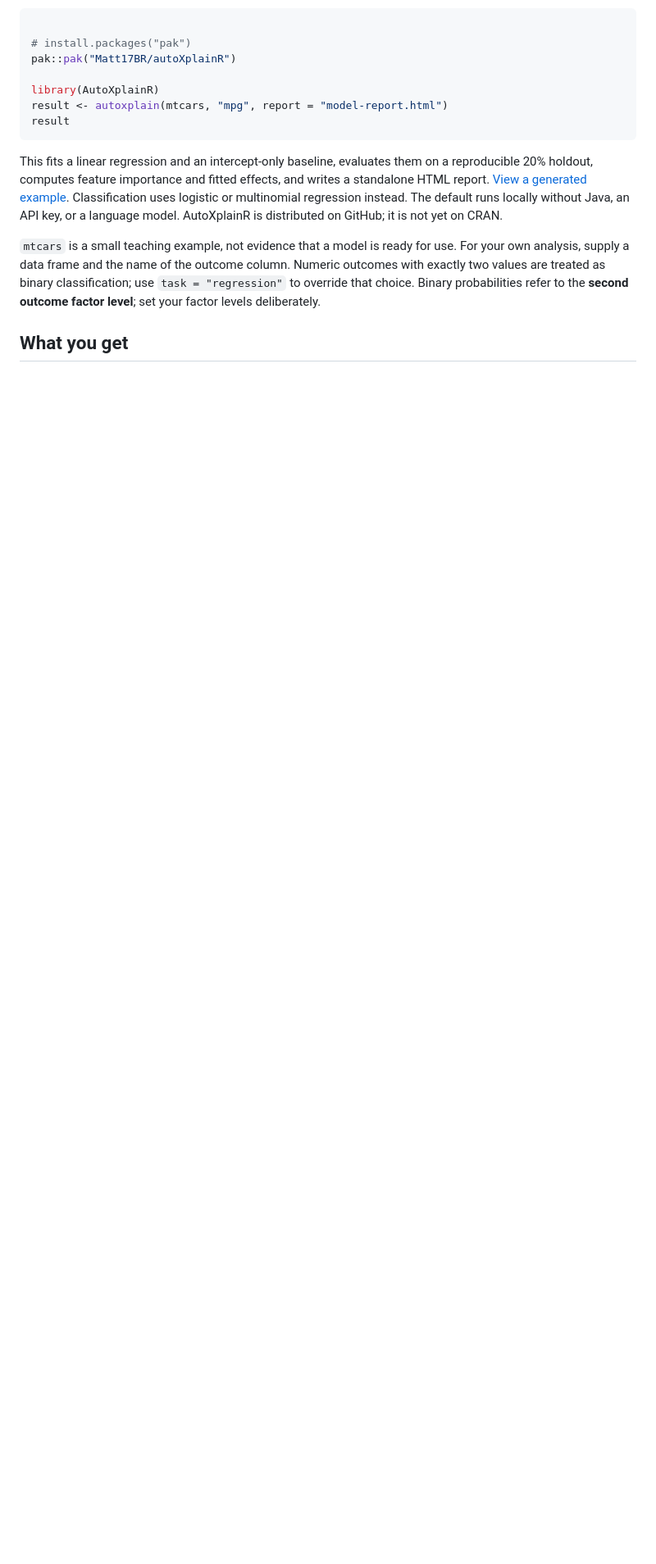
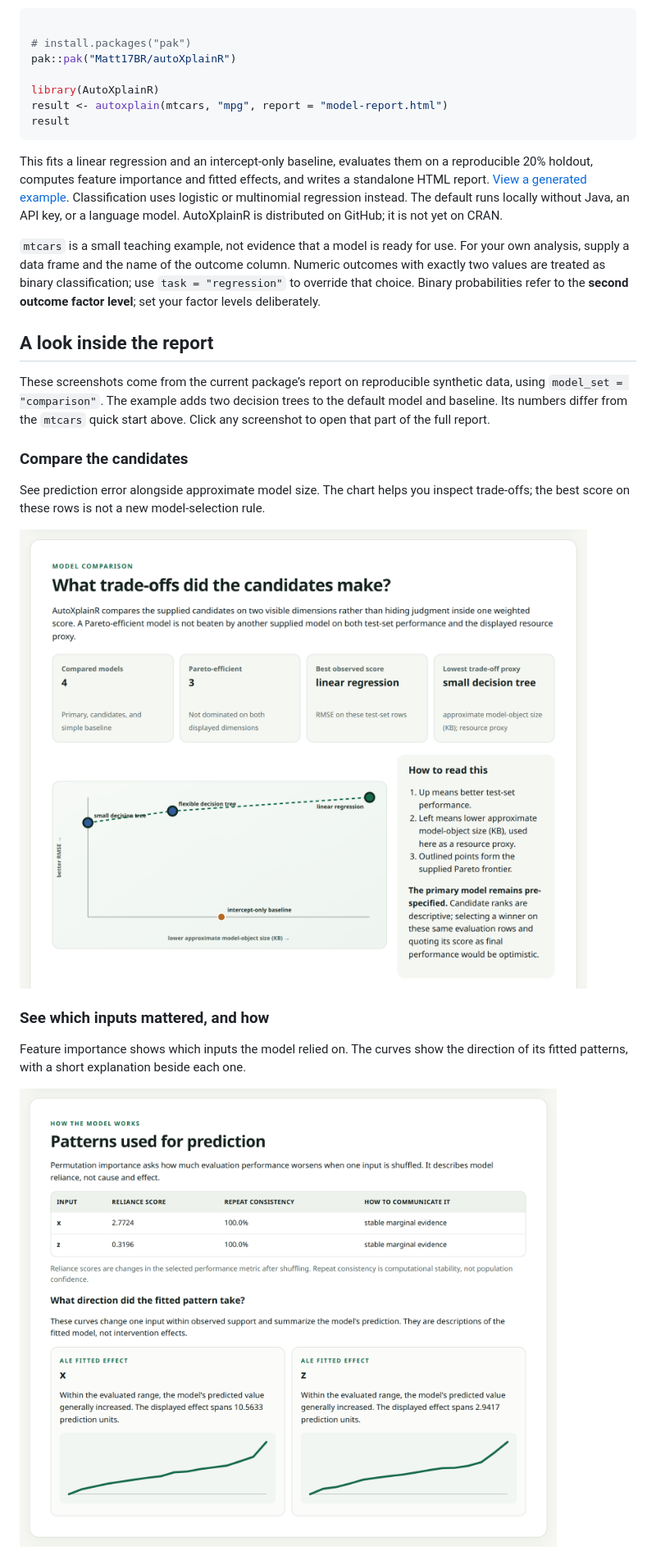
Before and after one commit to Matt17BR/autoXplainR, a Markdown page: index.md, the part around one of its changes. Shown at 82% size. GitHub-like rendering; pictures changed too: reference/figures/model-comparison.png, reference/figures/model-patterns.png; blank space fills up the shorter version.

Commit message:
Deploying to gh-pages from @ Matt17BR/autoXplainR@2e6920354fe7ec7550f9c2688eff5f54034c28bd 🚀

```diff
--- a/index.md
+++ b/index.md
@@ -28,4 +39,31 @@ binary classification; use `task = "regression"` to override that
 choice. Binary probabilities refer to the **second outcome factor
 level**; set your factor levels deliberately.
 
-## What you get
+## A look inside the report
+
+These screenshots come from the current package’s report on reproducible
+synthetic data, using `model_set = "comparison"`. The example adds two
+decision trees to the default model and baseline. Its numbers differ
+from the `mtcars` quick start above. Click any screenshot to open that
+part of the full report.
+
+### Compare the candidates
+
+See prediction error alongside approximate model size. The chart helps
+you inspect trade-offs; the best score on these rows is not a new
+model-selection rule.
+
+[![Model comparison showing four candidates, their prediction error, and
+approximate model-object
+size](reference/figures/model-comparison.png)](https://matt17br.github.io/autoXplainR/model-report.html#models)
+
+### See which inputs mattered, and how
+
+Feature importance shows which inputs the model relied on. The curves
+show the direction of its fitted patterns, with a short explanation
+beside each one.
+
+[![Feature reliance table and two fitted effect curves with
+plain-language
+descriptions](reference/figures/model-patterns.png)](https://matt17br.github.io/autoXplainR/model-report.html#patterns)
+
```
Also changed, not shown: other parts of index.md (+26 -0 lines), articles/autoxplainr-introduction.md (+2 -2 lines), reference/figures/explanation-reliability.png, reference/figures/guided-overview.png, 5 other files.
